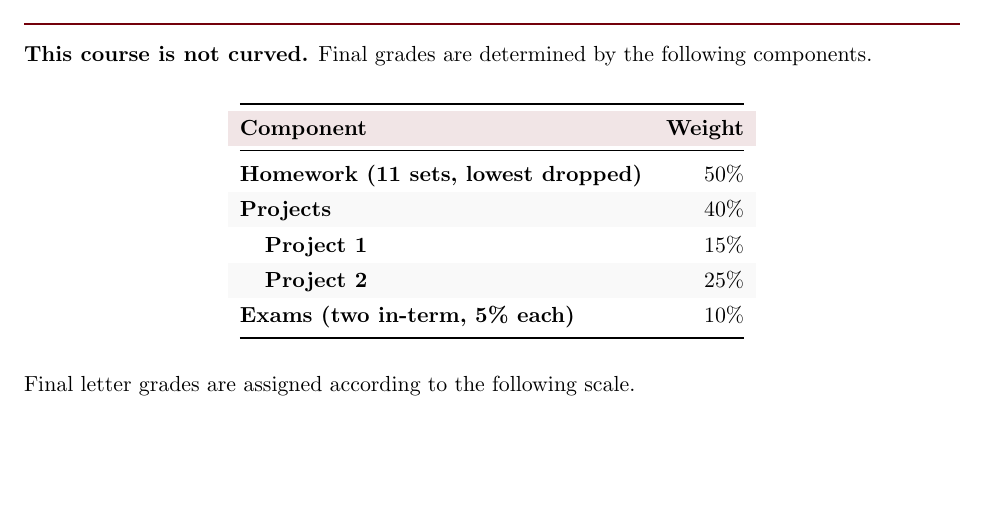
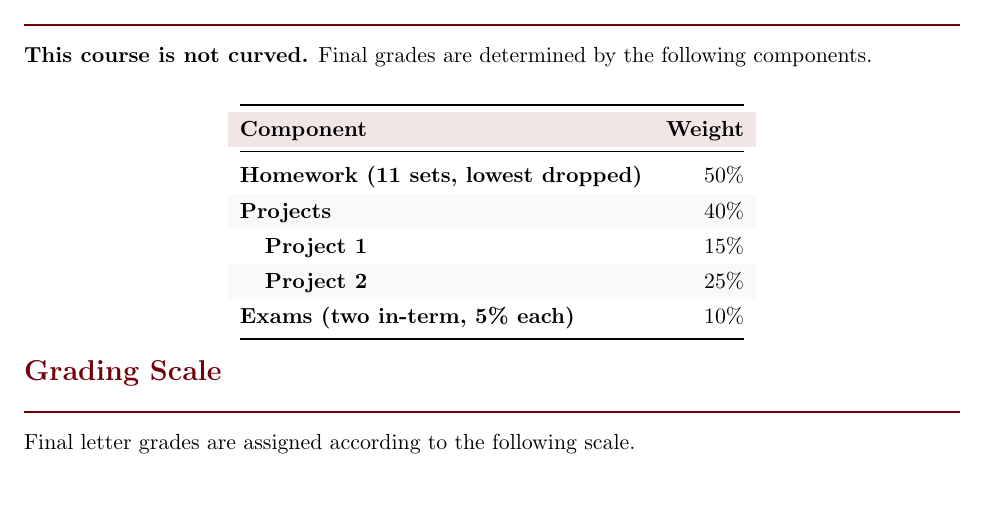
Before and after one commit to j-vaught/TextbookDevelopment, a LaTeX document (Controls_Modern_Practical/syllabus.tex): part of page 2 of 11, cut so that both start at the same text. Compiled offline with pdfLaTeX.

Commit message:
Move grading scale to separate section

```diff
--- a/Controls_Modern_Practical/syllabus.tex
+++ b/Controls_Modern_Practical/syllabus.tex
@@ -212,7 +212,9 @@ Exams (two in-term, 5\% each) & 10\% \\
 \end{tabular}
 \end{center}
 
-\vspace{1em}
+%-------------------------------------------------------------------------------
+\section*{Grading Scale}
+%-------------------------------------------------------------------------------
 
 Final letter grades are assigned according to the following scale.
 
```
Also changed, not shown: Controls_Modern_Practical/syllabus.pdf, Controls_Modern_Practical/syllabus.tex (2 more changed lines).
